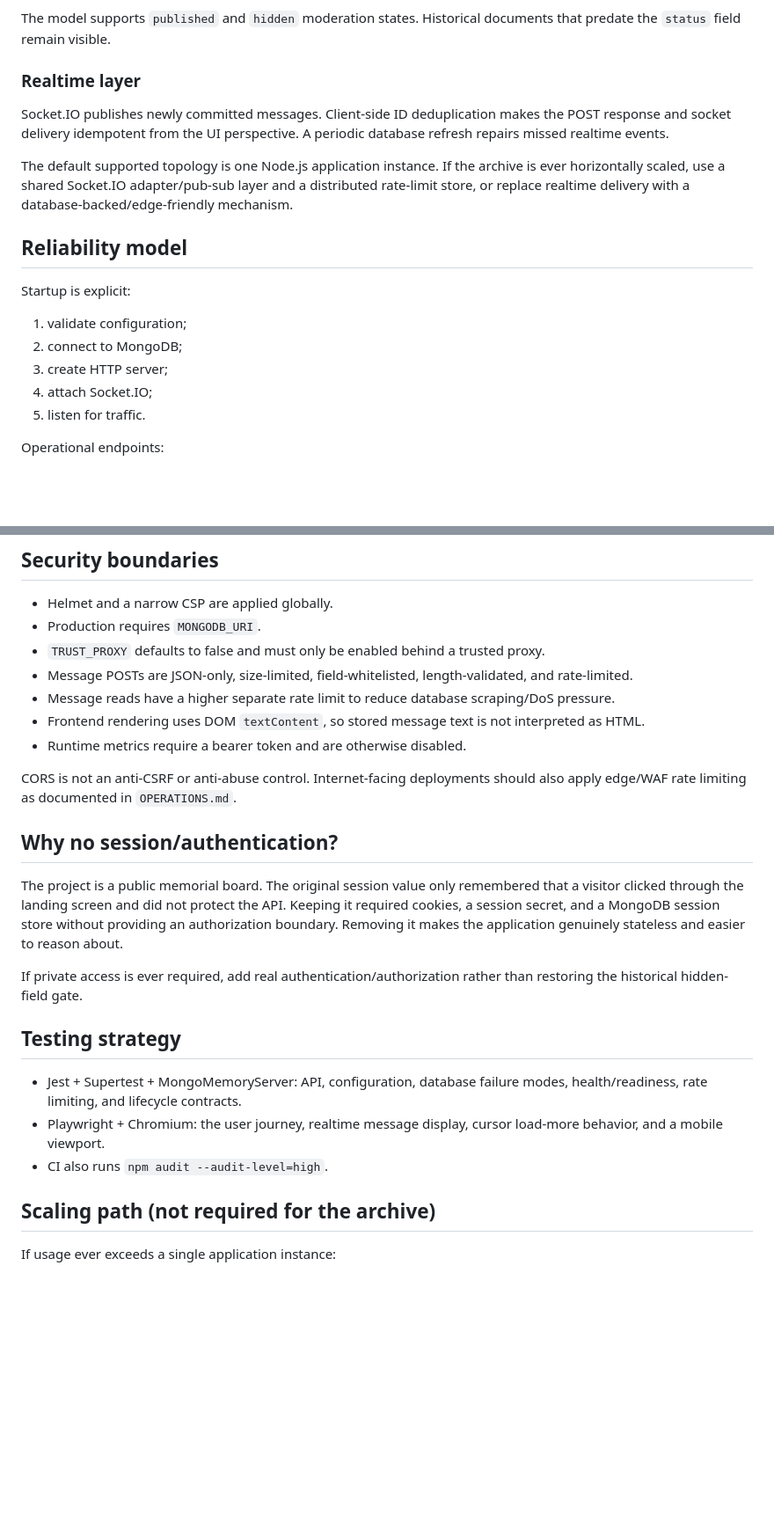
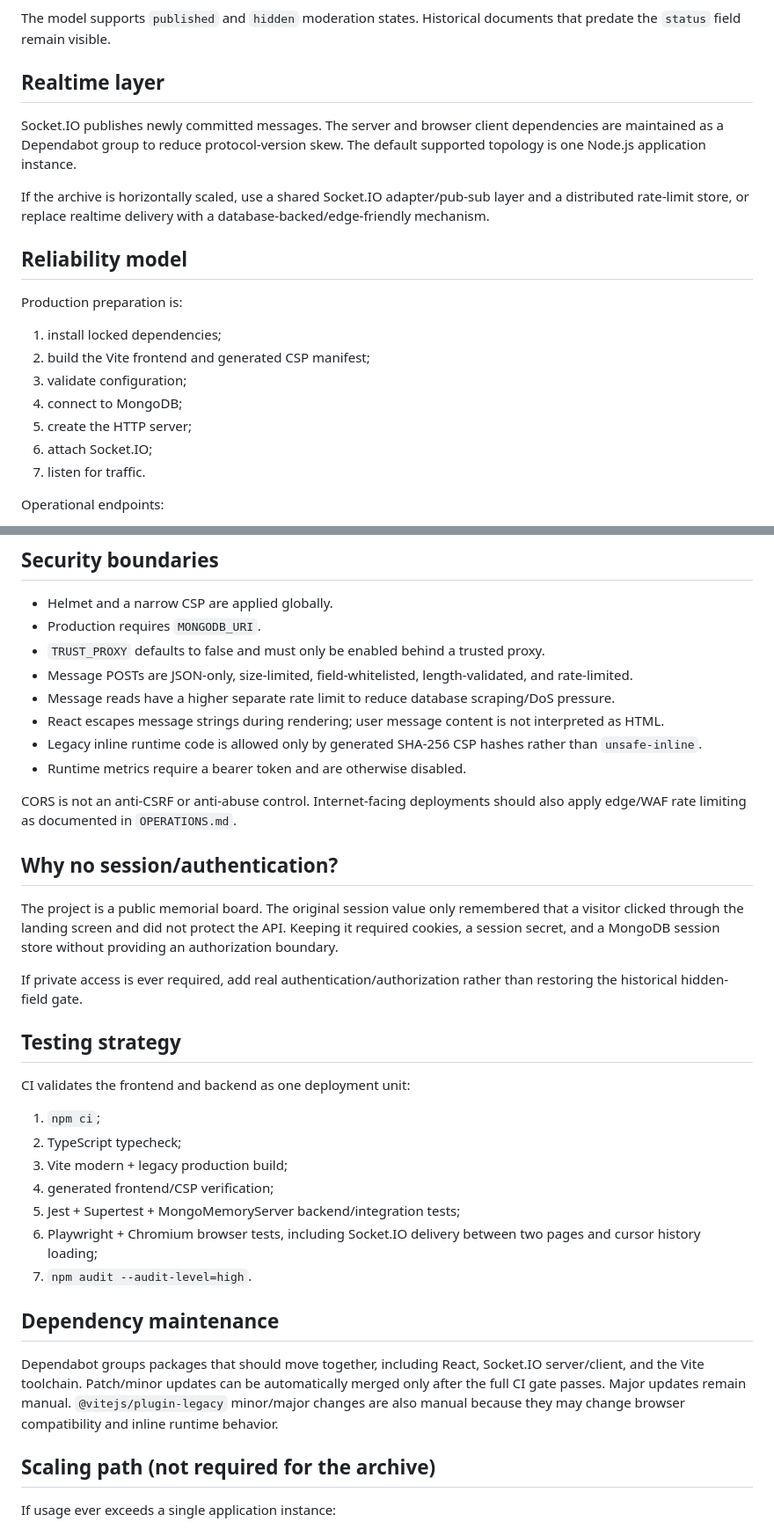
Before and after one commit to yiwssx/longlivethepeople, a Markdown page: docs/ARCHITECTURE.md, 2 parts joined by grey strips. Shown at 88% size. GitHub-like rendering; blank space fills up the shorter version.

```diff
--- a/docs/ARCHITECTURE.md
+++ b/docs/ARCHITECTURE.md
@@ -54,21 +74,23 @@ Messages are ordered deterministically by `createdAt DESC, _id DESC`. Public DTO
 
 The model supports `published` and `hidden` moderation states. Historical documents that predate the `status` field remain visible.
 
-### Realtime layer
+## Realtime layer
 
-Socket.IO publishes newly committed messages. Client-side ID deduplication makes the POST response and socket delivery idempotent from the UI perspective. A periodic database refresh repairs missed realtime events.
+Socket.IO publishes newly committed messages. The server and browser client dependencies are maintained as a Dependabot group to reduce protocol-version skew. The default supported topology is one Node.js application instance.
 
-The default supported topology is one Node.js application instance. If the archive is ever horizontally scaled, use a shared Socket.IO adapter/pub-sub layer and a distributed rate-limit store, or replace realtime delivery with a database-backed/edge-friendly mechanism.
+If the archive is horizontally scaled, use a shared Socket.IO adapter/pub-sub layer and a distributed rate-limit store, or replace realtime delivery with a database-backed/edge-friendly mechanism.
 
 ## Reliability model
 
-Startup is explicit:
+Production preparation is:
 
-1. validate configuration;
-2. connect to MongoDB;
-3. create HTTP server;
-4. attach Socket.IO;
-5. listen for traffic.
+1. install locked dependencies;
+2. build the Vite frontend and generated CSP manifest;
+3. validate configuration;
+4. connect to MongoDB;
+5. create the HTTP server;
+6. attach Socket.IO;
+7. listen for traffic.
 
 Operational endpoints:
 
@@ -85,22 +107,33 @@ Shutdown on `SIGTERM`/`SIGINT` closes realtime connections, HTTP serving, and Mo
 - `TRUST_PROXY` defaults to false and must only be enabled behind a trusted proxy.
 - Message POSTs are JSON-only, size-limited, field-whitelisted, length-validated, and rate-limited.
 - Message reads have a higher separate rate limit to reduce database scraping/DoS pressure.
-- Frontend rendering uses DOM `textContent`, so stored message text is not interpreted as HTML.
+- React escapes message strings during rendering; user message content is not interpreted as HTML.
+- Legacy inline runtime code is allowed only by generated SHA-256 CSP hashes rather than `unsafe-inline`.
 - Runtime metrics require a bearer token and are otherwise disabled.
 
 CORS is not an anti-CSRF or anti-abuse control. Internet-facing deployments should also apply edge/WAF rate limiting as documented in `OPERATIONS.md`.
 
 ## Why no session/authentication?
 
-The project is a public memorial board. The original session value only remembered that a visitor clicked through the landing screen and did not protect the API. Keeping it required cookies, a session secret, and a MongoDB session store without providing an authorization boundary. Removing it makes the application genuinely stateless and easier to reason about.
+The project is a public memorial board. The original session value only remembered that a visitor clicked through the landing screen and did not protect the API. Keeping it required cookies, a session secret, and a MongoDB session store without providing an authorization boundary.
 
 If private access is ever required, add real authentication/authorization rather than restoring the historical hidden-field gate.
 
 ## Testing strategy
 
-- Jest + Supertest + MongoMemoryServer: API, configuration, database failure modes, health/readiness, rate limiting, and lifecycle contracts.
-- Playwright + Chromium: the user journey, realtime message display, cursor load-more behavior, and a mobile viewport.
-- CI also runs `npm audit --audit-level=high`.
+CI validates the frontend and backend as one deployment unit:
+
+1. `npm ci`;
+2. TypeScript typecheck;
+3. Vite modern + legacy production build;
+4. generated frontend/CSP verification;
+5. Jest + Supertest + MongoMemoryServer backend/integration tests;
+6. Playwright + Chromium browser tests, including Socket.IO delivery between two pages and cursor history loading;
+7. `npm audit --audit-level=high`.
+
+## Dependency maintenance
+
+Dependabot groups packages that should move together, including React, Socket.IO server/client, and the Vite toolchain. Patch/minor updates can be automatically merged only after the full CI gate passes. Major updates remain manual. `@vitejs/plugin-legacy` minor/major changes are also manual because they may change browser compatibility and inline runtime behavior.
 
 ## Scaling path (not required for the archive)
 
```
Also changed, not shown: other parts of docs/ARCHITECTURE.md (+31 -11 lines).
